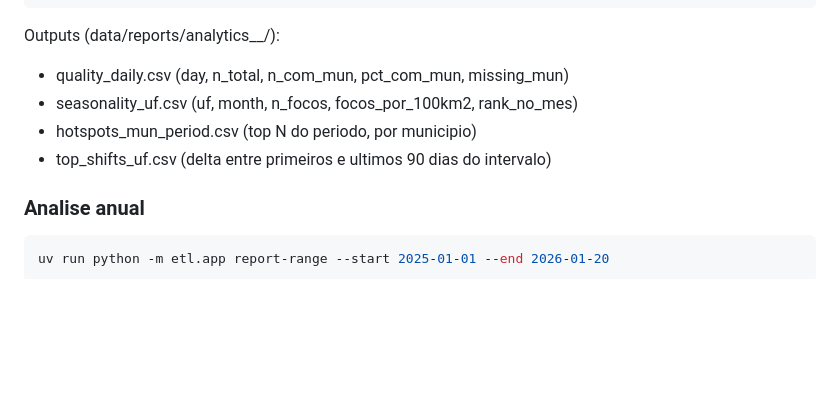
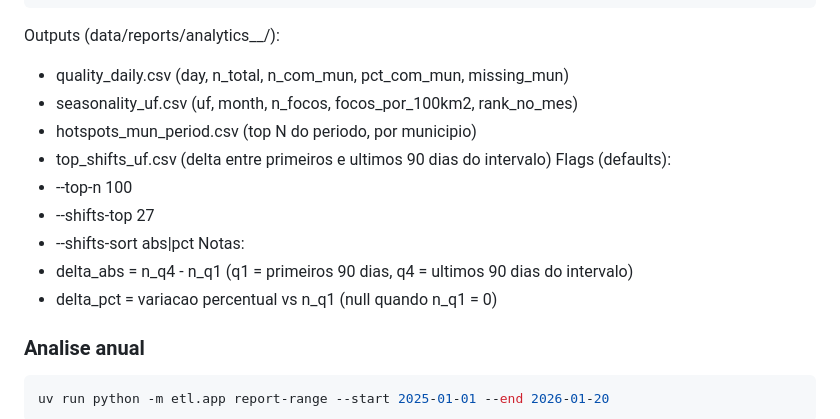
Before and after one commit to rafaelparanhoss/inpe-queimadas-etl, a Markdown page: README.md, the part around the change. GitHub-like rendering; blank space fills up the shorter version.

Commit message:
docs: update analytics-range flags

````diff
--- a/README.md
+++ b/README.md
@@ -74,6 +74,13 @@ Outputs (data/reports/analytics_<start>_<end>/):
 - seasonality_uf.csv (uf, month, n_focos, focos_por_100km2, rank_no_mes)
 - hotspots_mun_period.csv (top N do periodo, por municipio)
 - top_shifts_uf.csv (delta entre primeiros e ultimos 90 dias do intervalo)
+Flags (defaults):
+- --top-n 100
+- --shifts-top 27
+- --shifts-sort abs|pct
+Notas:
+- delta_abs = n_q4 - n_q1 (q1 = primeiros 90 dias, q4 = ultimos 90 dias do intervalo)
+- delta_pct = variacao percentual vs n_q1 (null quando n_q1 = 0)
 
 ### Analise anual
 ```bash
````
